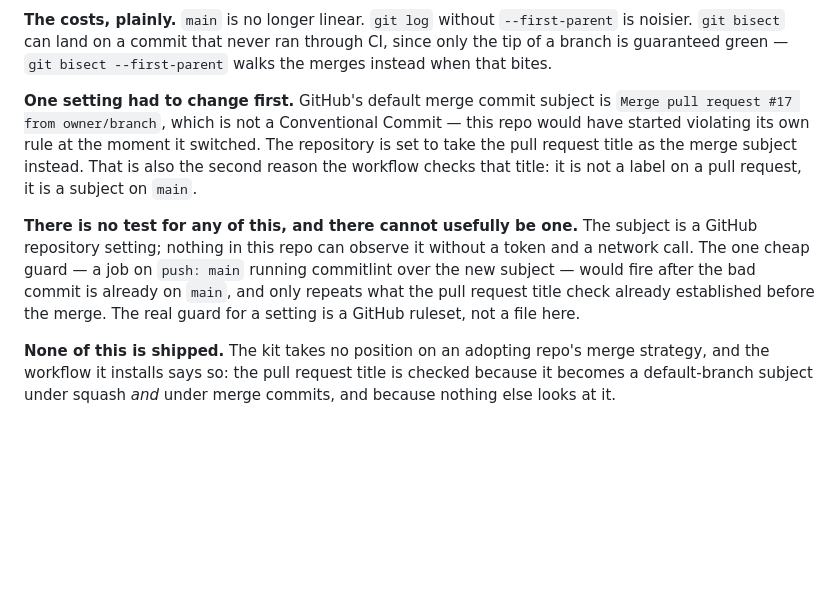
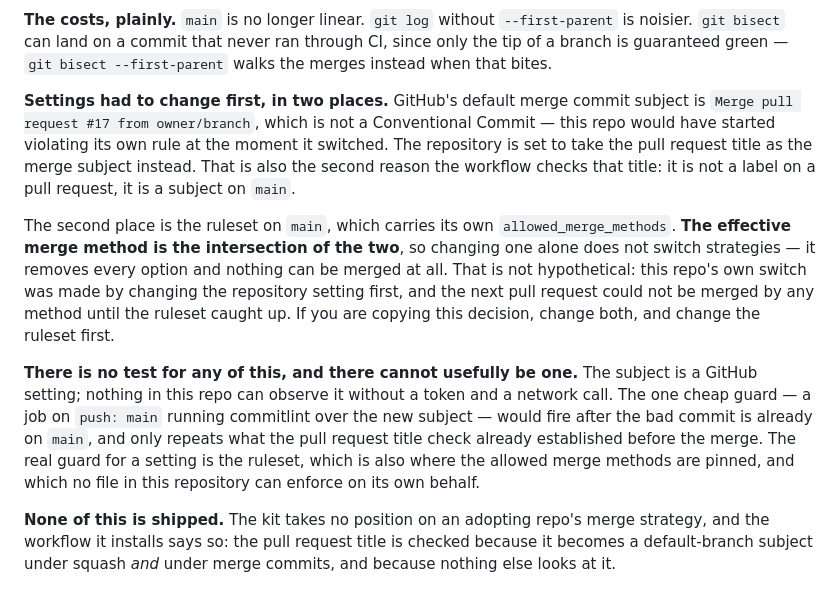
Before and after one commit to otomamaYuY/committee, a Markdown page: docs/design.md, the part around the change. Drawn GitHub-style; blank space fills up the shorter version.

Commit message:
docs: record that the merge method is pinned in two places
The switch to merge commits was made by changing the repository setting
alone, and the next pull request then could not be merged by any method.
The ruleset on `main` carries its own `allowed_merge_methods`, and the
effective merge method is the intersection of the two: repository settings
said merge, the ruleset still said squash, and the intersection was empty.

`docs/design.md` said "the real guard for a setting is a GitHub ruleset" as
a general remark, without noticing that this repo has one and that it was
the thing being described. It now names it, states the intersection rule,
and says to change the ruleset first — which is the order that never leaves
the branch unmergeable.

Co-Authored-By: Claude Opus 5 <noreply@anthropic.com>

```diff
--- a/docs/design.md
+++ b/docs/design.md
@@ -104,20 +104,31 @@ thing being bought.
 through CI, since only the tip of a branch is guaranteed green — `git bisect
 --first-parent` walks the merges instead when that bites.
 
-**One setting had to change first.** GitHub's default merge commit subject is
-`Merge pull request #17 from owner/branch`, which is not a Conventional
-Commit — this repo would have started violating its own rule at the moment it
-switched. The repository is set to take the pull request title as the merge
-subject instead. That is also the second reason the workflow checks that
-title: it is not a label on a pull request, it is a subject on `main`.
+**Settings had to change first, in two places.** GitHub's default merge commit
+subject is `Merge pull request #17 from owner/branch`, which is not a
+Conventional Commit — this repo would have started violating its own rule at
+the moment it switched. The repository is set to take the pull request title
+as the merge subject instead. That is also the second reason the workflow
+checks that title: it is not a label on a pull request, it is a subject on
+`main`.
+
+The second place is the ruleset on `main`, which carries its own
+`allowed_merge_methods`. **The effective merge method is the intersection of
+the two**, so changing one alone does not switch strategies — it removes
+every option and nothing can be merged at all. That is not hypothetical:
+this repo's own switch was made by changing the repository setting first, and
+the next pull request could not be merged by any method until the ruleset
+caught up. If you are copying this decision, change both, and change the
+ruleset first.
 
 **There is no test for any of this, and there cannot usefully be one.** The
-subject is a GitHub repository setting; nothing in this repo can observe it
-without a token and a network call. The one cheap guard — a job on `push:
-main` running commitlint over the new subject — would fire after the bad
-commit is already on `main`, and only repeats what the pull request title
-check already established before the merge. The real guard for a setting is a
-GitHub ruleset, not a file here.
+subject is a GitHub setting; nothing in this repo can observe it without a
+token and a network call. The one cheap guard — a job on `push: main` running
+commitlint over the new subject — would fire after the bad commit is already
+on `main`, and only repeats what the pull request title check already
+established before the merge. The real guard for a setting is the ruleset,
+which is also where the allowed merge methods are pinned, and which no file
+in this repository can enforce on its own behalf.
 
 **None of this is shipped.** The kit takes no position on an adopting repo's
 merge strategy, and the workflow it installs says so: the pull request title
```
